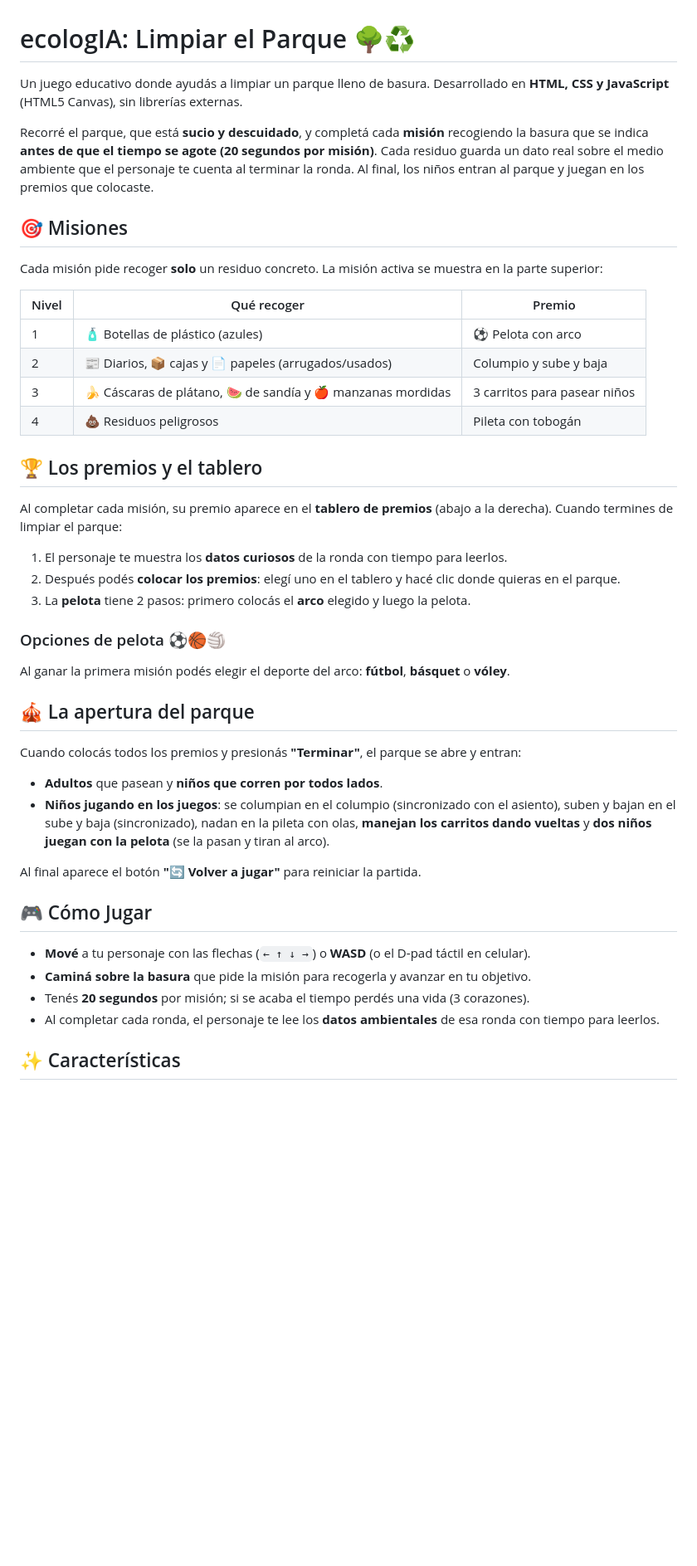
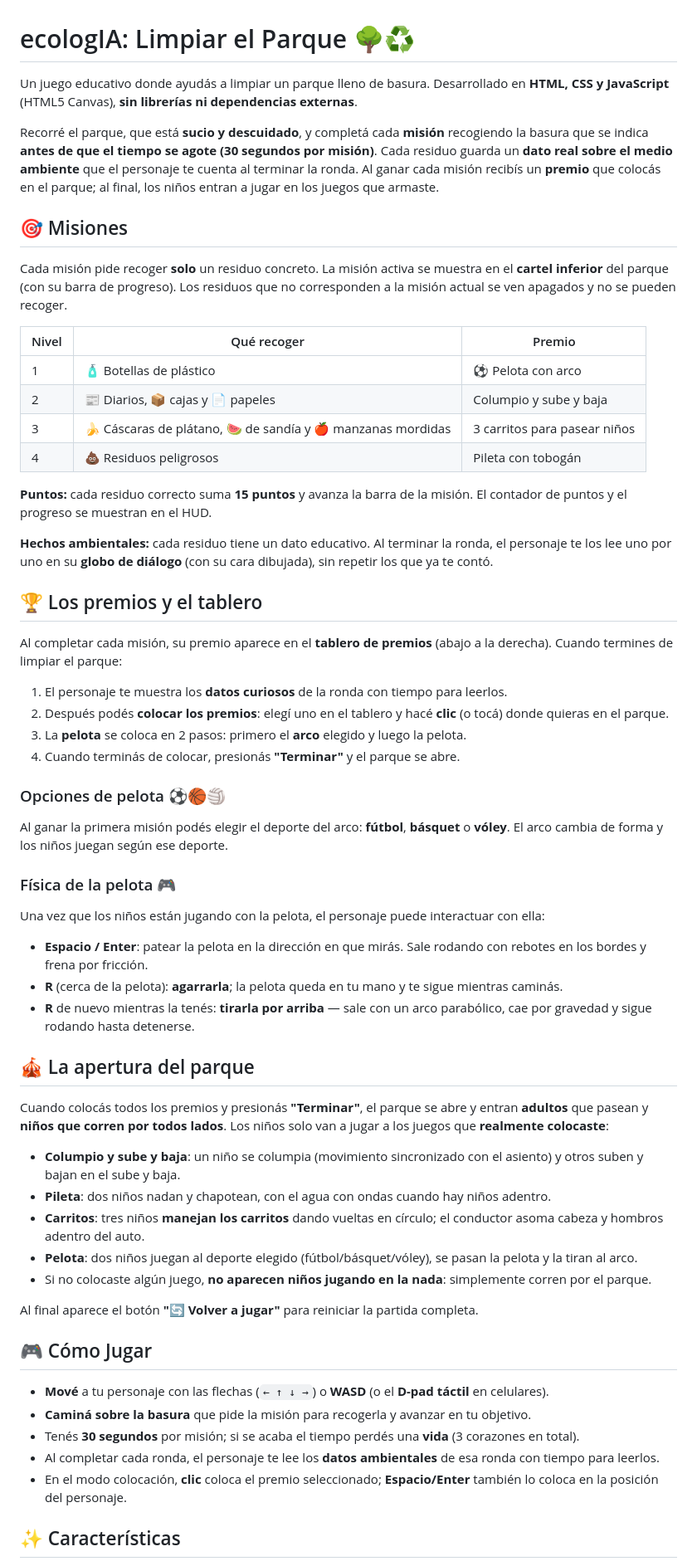
Before and after one commit to antonellaavalosc-ux/ecologIA, a Markdown page: README.md, the part around one of its changes. Shown at 83% size. GitHub-like rendering; blank space fills up the shorter version.

Commit message:
Actualizar README con todos los detalles del juego

```diff
--- a/README.md
+++ b/README.md
@@ -1,46 +1,62 @@
 # ecologIA: Limpiar el Parque 🌳♻️
 
-Un juego educativo donde ayudás a limpiar un parque lleno de basura. Desarrollado en **HTML, CSS y JavaScript** (HTML5 Canvas), sin librerías externas.
+Un juego educativo donde ayudás a limpiar un parque lleno de basura. Desarrollado en **HTML, CSS y JavaScript** (HTML5 Canvas), **sin librerías ni dependencias externas**.
 
-Recorré el parque, que está **sucio y descuidado**, y completá cada **misión** recogiendo la basura que se indica **antes de que el tiempo se agote (20 segundos por misión)**. Cada residuo guarda un dato real sobre el medio ambiente que el personaje te cuenta al terminar la ronda. Al final, los niños entran al parque y juegan en los premios que colocaste.
+Recorré el parque, que está **sucio y descuidado**, y completá cada **misión** recogiendo la basura que se indica **antes de que el tiempo se agote (30 segundos por misión)**. Cada residuo guarda un **dato real sobre el medio ambiente** que el personaje te cuenta al terminar la ronda. Al ganar cada misión recibís un **premio** que colocás en el parque; al final, los niños entran a jugar en los juegos que armaste.
 
 ## 🎯 Misiones
 
-Cada misión pide recoger **solo** un residuo concreto. La misión activa se muestra en la parte superior:
+Cada misión pide recoger **solo** un residuo concreto. La misión activa se muestra en el **cartel inferior** del parque (con su barra de progreso). Los residuos que no corresponden a la misión actual se ven apagados y no se pueden recoger.
 
 | Nivel | Qué recoger | Premio |
 |---|---|---|
-| 1 | 🧴 Botellas de plástico (azules) | ⚽ Pelota con arco |
-| 2 | 📰 Diarios, 📦 cajas y 📄 papeles (arrugados/usados) | Columpio y sube y baja |
+| 1 | 🧴 Botellas de plástico | ⚽ Pelota con arco |
+| 2 | 📰 Diarios, 📦 cajas y 📄 papeles | Columpio y sube y baja |
 | 3 | 🍌 Cáscaras de plátano, 🍉 de sandía y 🍎 manzanas mordidas | 3 carritos para pasear niños |
 | 4 | 💩 Residuos peligrosos | Pileta con tobogán |
+
+**Puntos:** cada residuo correcto suma **15 puntos** y avanza la barra de la misión. El contador de puntos y el progreso se muestran en el HUD.
+
+**Hechos ambientales:** cada residuo tiene un dato educativo. Al terminar la ronda, el personaje te los lee uno por uno en su **globo de diálogo** (con su cara dibujada), sin repetir los que ya te contó.
 
 ## 🏆 Los premios y el tablero
 
 Al completar cada misión, su premio aparece en el **tablero de premios** (abajo a la derecha). Cuando termines de limpiar el parque:
 
 1. El personaje te muestra los **datos curiosos** de la ronda con tiempo para leerlos.
-2. Después podés **colocar los premios**: elegí uno en el tablero y hacé clic donde quieras en el parque.
-3. La **pelota** tiene 2 pasos: primero colocás el **arco** elegido y luego la pelota.
+2. Después podés **colocar los premios**: elegí uno en el tablero y hacé **clic** (o tocá) donde quieras en el parque.
+3. La **pelota** se coloca en 2 pasos: primero el **arco** elegido y luego la pelota.
+4. Cuando terminás de colocar, presionás **"Terminar"** y el parque se abre.
 
 ### Opciones de pelota ⚽🏀🏐
-Al ganar la primera misión podés elegir el deporte del arco: **fútbol**, **básquet** o **vóley**.
+Al ganar la primera misión podés elegir el deporte del arco: **fútbol**, **básquet** o **vóley**. El arco cambia de forma y los niños juegan según ese deporte.
+
+### Física de la pelota 🎮
+Una vez que los niños están jugando con la pelota, el personaje puede interactuar con ella:
+
+- **Espacio / Enter**: patear la pelota en la dirección en que mirás. Sale rodando con rebotes en los bordes y frena por fricción.
+- **R** (cerca de la pelota): **agarrarla**; la pelota queda en tu mano y te sigue mientras caminás.
+- **R** de nuevo mientras la tenés: **tirarla por arriba** — sale con un arco parabólico, cae por gravedad y sigue rodando hasta detenerse.
 
 ## 🎪 La apertura del parque
 
-Cuando colocás todos los premios y presionás **"Terminar"**, el parque se abre y entran:
+Cuando colocás todos los premios y presionás **"Terminar"**, el parque se abre y entran **adultos** que pasean y **niños que corren por todos lados**. Los niños solo van a jugar a los juegos que **realmente colocaste**:
 
-- **Adultos** que pasean y **niños que corren por todos lados**.
-- **Niños jugando en los juegos**: se columpian en el columpio (sincronizado con el asiento), suben y bajan en el sube y baja (sincronizado), nadan en la pileta con olas, **manejan los carritos dando vueltas** y **dos niños juegan con la pelota** (se la pasan y tiran al arco).
+- **Columpio y sube y baja**: un niño se columpia (movimiento sincronizado con el asiento) y otros suben y bajan en el sube y baja.
+- **Pileta**: dos niños nadan y chapotean, con el agua con ondas cuando hay niños adentro.
+- **Carritos**: tres niños **manejan los carritos** dando vueltas en círculo; el conductor asoma cabeza y hombros adentro del auto.
+- **Pelota**: dos niños juegan al deporte elegido (fútbol/básquet/vóley), se pasan la pelota y la tiran al arco.
+- Si no colocaste algún juego, **no aparecen niños jugando en la nada**: simplemente corren por el parque.
 
-Al final aparece el botón **"🔄 Volver a jugar"** para reiniciar la partida.
+Al final aparece el botón **"🔄 Volver a jugar"** para reiniciar la partida completa.
 
 ## 🎮 Cómo Jugar
 
-- **Mové** a tu personaje con las flechas (`← ↑ ↓ →`) o **WASD** (o el D-pad táctil en celular).
+- **Mové** a tu personaje con las flechas (`← ↑ ↓ →`) o **WASD** (o el **D-pad táctil** en celulares).
 - **Caminá sobre la basura** que pide la misión para recogerla y avanzar en tu objetivo.
-- Tenés **20 segundos** por misión; si se acaba el tiempo perdés una vida (3 corazones).
+- Tenés **30 segundos** por misión; si se acaba el tiempo perdés una **vida** (3 corazones en total).
 - Al completar cada ronda, el personaje te lee los **datos ambientales** de esa ronda con tiempo para leerlos.
+- En el modo colocación, **clic** coloca el premio seleccionado; **Espacio/Enter** también lo coloca en la posición del personaje.
 
 ## ✨ Características
 
```
Also changed, not shown: other parts of README.md (+8 -5 lines).
